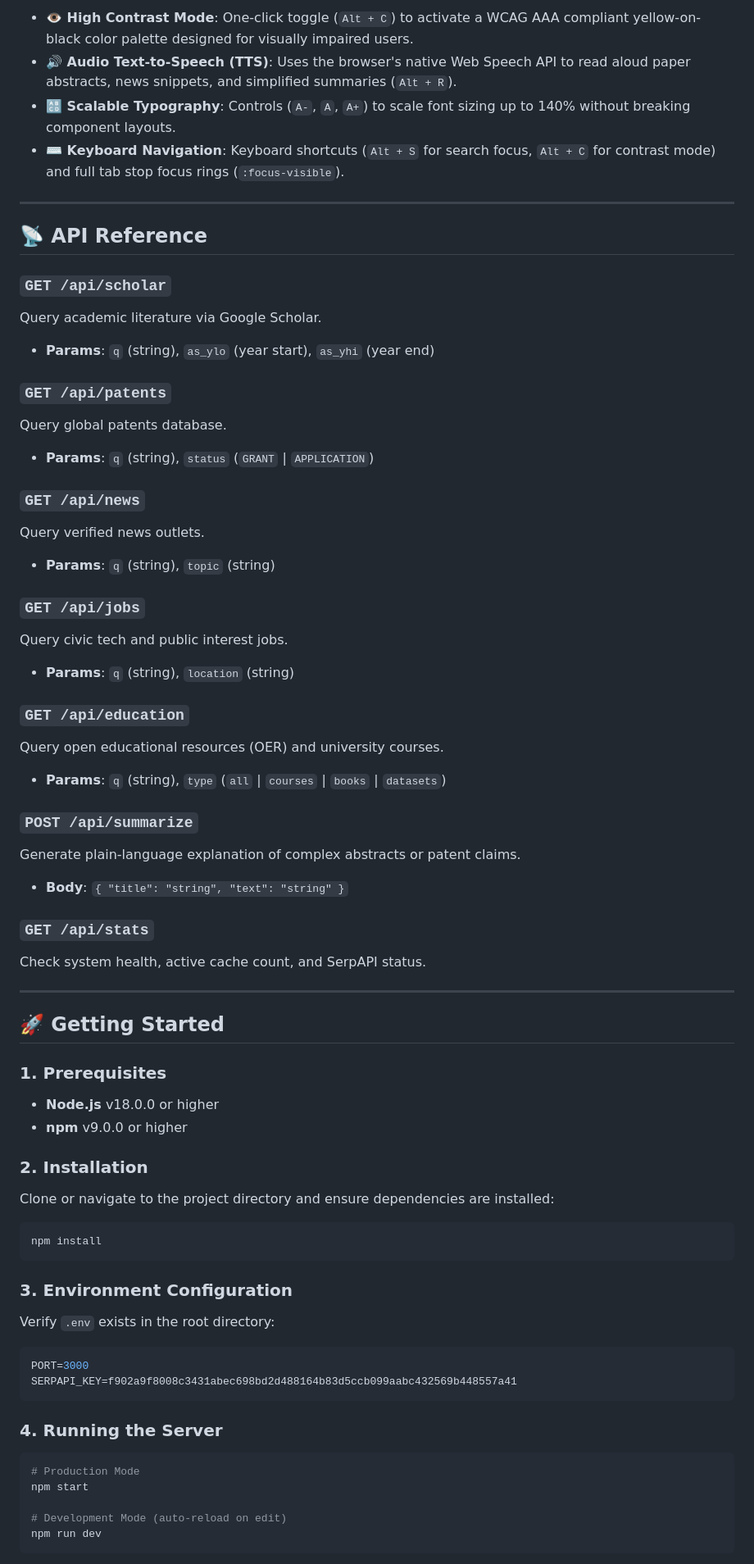
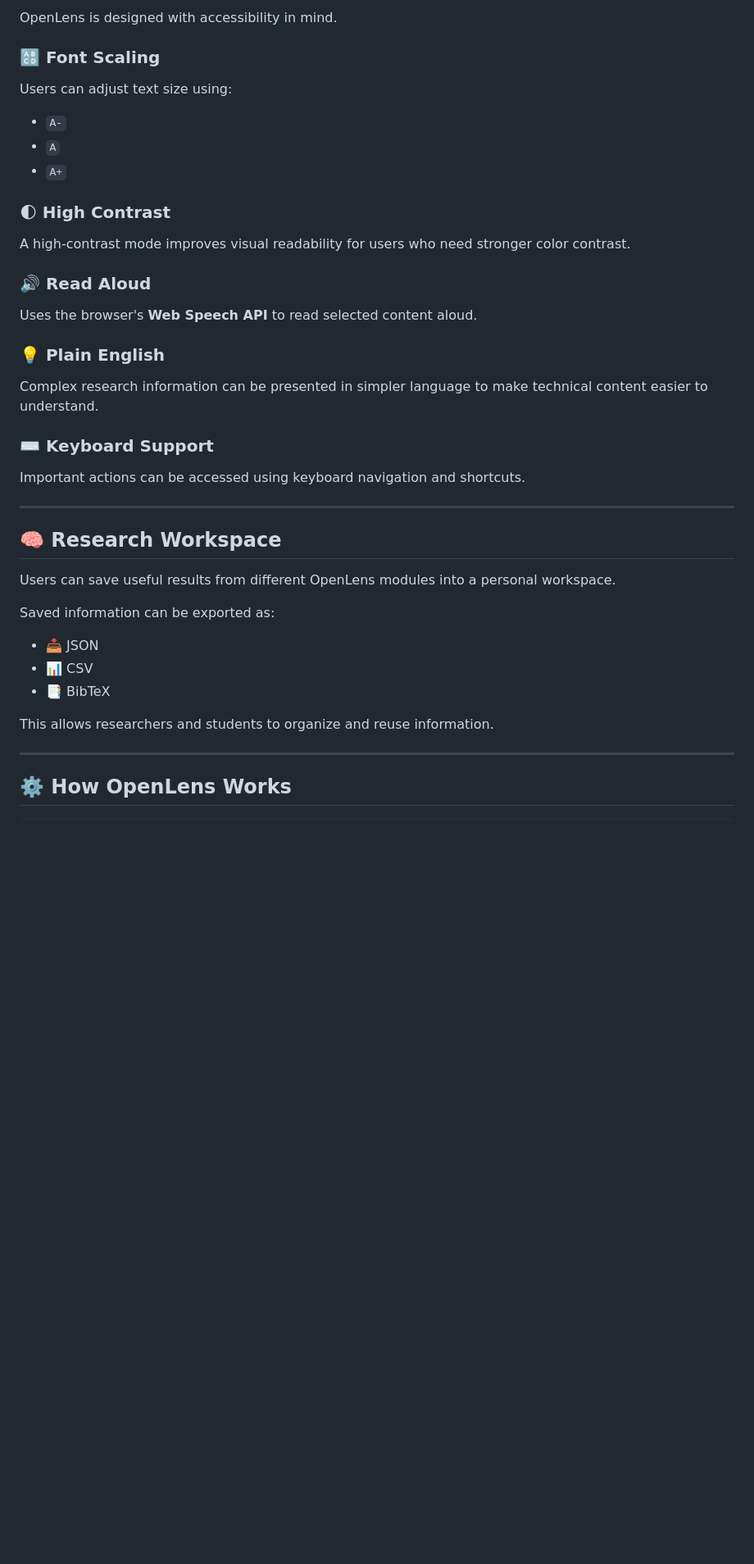
Before and after one commit to kabishS/OpenLens, a Markdown page: README.md, the part around one of its changes. Shown at 82% size. GitHub-like rendering; blank space fills up the shorter version.

````diff
--- a/README.md
+++ b/README.md
@@ -70,70 +107,45 @@ It bridges the gap between complex technical documentation and general public un
 
-- **👁️ High Contrast Mode**: One-click toggle (`Alt + C`) to activate a WCAG AAA compliant yellow-on-black color palette designed for visually impaired users.
-- **🔊 Audio Text-to-Speech (TTS)**: Uses the browser's native Web Speech API to read aloud paper abstracts, news snippets, and simplified summaries (`Alt + R`).
-- **🔠 Scalable Typography**: Controls (`A-`, `A`, `A+`) to scale font sizing up to 140% without breaking component layouts.
-- **⌨️ Keyboard Navigation**: Keyboard shortcuts (`Alt + S` for search focus, `Alt + C` for contrast mode) and full tab stop focus rings (`:focus-visible`).
+OpenLens is designed with accessibility in mind.
+
+### 🔠 Font Scaling
+
+Users can adjust text size using:
+
+- `A-`
+- `A`
+- `A+`
+
+### 🌓 High Contrast
+
+A high-contrast mode improves visual readability for users who need stronger color contrast.
+
+### 🔊 Read Aloud
+
+Uses the browser's **Web Speech API** to read selected content aloud.
+
+### 💡 Plain English
+
+Complex research information can be presented in simpler language to make technical content easier to understand.
+
+### ⌨️ Keyboard Support
+
+Important actions can be accessed using keyboard navigation and shortcuts.
 
 ---
 
-## 📡 API Reference
+## 🧠 Research Workspace
 
-### `GET /api/scholar`
-Query academic literature via Google Scholar.
-- **Params**: `q` (string), `as_ylo` (year start), `as_yhi` (year end)
+Users can save useful results from different OpenLens modules into a personal workspace.
 
-### `GET /api/patents`
-Query global patents database.
-- **Params**: `q` (string), `status` (`GRANT` \| `APPLICATION`)
+Saved information can be exported as:
 
-### `GET /api/news`
-Query verified news outlets.
-- **Params**: `q` (string), `topic` (string)
+- 📥 JSON
+- 📊 CSV
+- 📑 BibTeX
 
-### `GET /api/jobs`
-Query civic tech and public interest jobs.
-- **Params**: `q` (string), `location` (string)
-
-### `GET /api/education`
-Query open educational resources (OER) and university courses.
-- **Params**: `q` (string), `type` (`all` \| `courses` \| `books` \| `datasets`)
-
-### `POST /api/summarize`
-Generate plain-language explanation of complex abstracts or patent claims.
-- **Body**: `{ "title": "string", "text": "string" }`
-
-### `GET /api/stats`
-Check system health, active cache count, and SerpAPI status.
+This allows researchers and students to organize and reuse information.
 
 ---
 
-## 🚀 Getting Started
+## ⚙️ How OpenLens Works
 
-### 1. Prerequisites
-- **Node.js** v18.0.0 or higher
-- **npm** v9.0.0 or higher
-
-### 2. Installation
-Clone or navigate to the project directory and ensure dependencies are installed:
-
-```bash
-npm install
-```
-
-### 3. Environment Configuration
-Verify `.env` exists in the root directory:
-
-```env
-PORT=3000
-SERPAPI_KEY=f902a9f8008c3431abec698bd2d488164b83d5ccb099aabc432569b448557a41
-```
-
-### 4. Running the Server
-
-```bash
-# Production Mode
-npm start
-
-# Development Mode (auto-reload on edit)
-npm run dev
-```
-
````
Also changed, not shown: other parts of README.md (+121 -67 lines).
